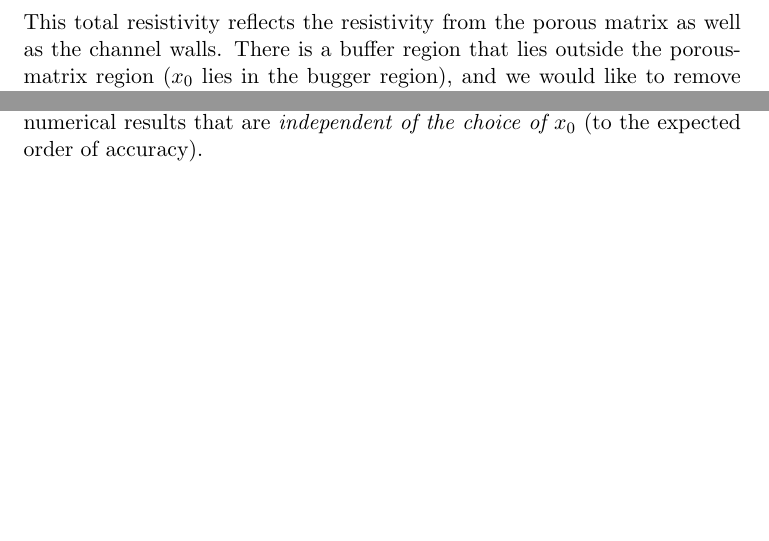
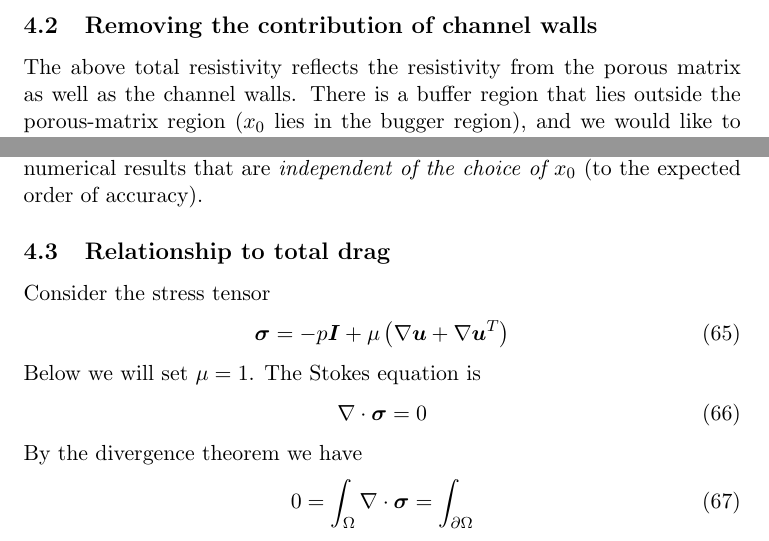
Before and after one commit to quaife/erosion, a LaTeX document (docs/TexNotes/Notes.tex): two parts of page 9 of 9, joined at a grey line, cut at the place of the change, the shorter picture padded with empty space. Compiled offline with pdfLaTeX.

Commit message:
Updating notes

```diff
--- a/docs/TexNotes/Notes.tex
+++ b/docs/TexNotes/Notes.tex
@@ -57,6 +57,10 @@
 \newcommand{\elfun}{\zeta}
 \newcommand{\thhat}{\hat{\theta}}
 \newcommand{\dt}{\Delta t}
+% New
+\newcommand{\pup}{p_{1}}
+\newcommand{\pdn}{p_{2}}
+\newcommand{\qavg}{q_{avg}}
 
 %%%%%%%%%%%%%%%%%%%%%%%%%%%%%%%%%%%%%%
 %% TITLE
@@ -385,5 +390,7 @@ r_{tot} = \frac{p^- - p^+}{2 x_0 q_{avg}}
 \end{equation}
-This total resistivity reflects the resistivity from the porous matrix as well as the channel walls. There is a buffer region that lies outside the porous-matrix region ($x_0$ lies in the bugger region), and we would like to remove the contribution from this region. Lets regard the total resistivity as an area-integral of resistivity-density, so that we can write the total in terms of the areas of the regions
+
+\subsection{Removing the contribution of channel walls}
+The above total resistivity reflects the resistivity from the porous matrix as well as the channel walls. There is a buffer region that lies outside the porous-matrix region ($x_0$ lies in the bugger region), and we would like to remove the contribution from this region. Lets regard the total resistivity as an area-integral of resistivity-density, so that we can write the total in terms of the areas of the regions
 \begin{equation}
 A_{t} r_{t} = A_{b} r_{b} + A_{m} r_{m}
 \end{equation}
@@ -401,7 +408,20 @@ Putting everything together, the final formula is
 \end{equation}
 As convoluted as this calculation seems, it does appear to give convergent numerical results that are {\em independent of the choice of $x_0$} (to the expected order of accuracy).
 
+\subsection{Relationship to total drag}
 
+Consider the stress tensor
+\begin{equation}
+\bvec{\sigma} = -p \bvec{I} + \mu \left( \grad \bu + \grad \bu^T \right)
+\end{equation}
+Below we will set $\mu=1$. The Stokes equation is
+\begin{equation}
+\grad \cdot \bvec{\sigma} = 0
+\end{equation}
+By the divergence theorem we have
+\begin{equation}
+0 = \int_{\Omega} \grad \cdot \bvec{\sigma} = \int_{\partial \Omega}
+\end{equation}
 
 
 \end{document}
```
Also changed, not shown: docs/TexNotes/Notes.tex (9 more changed lines).
